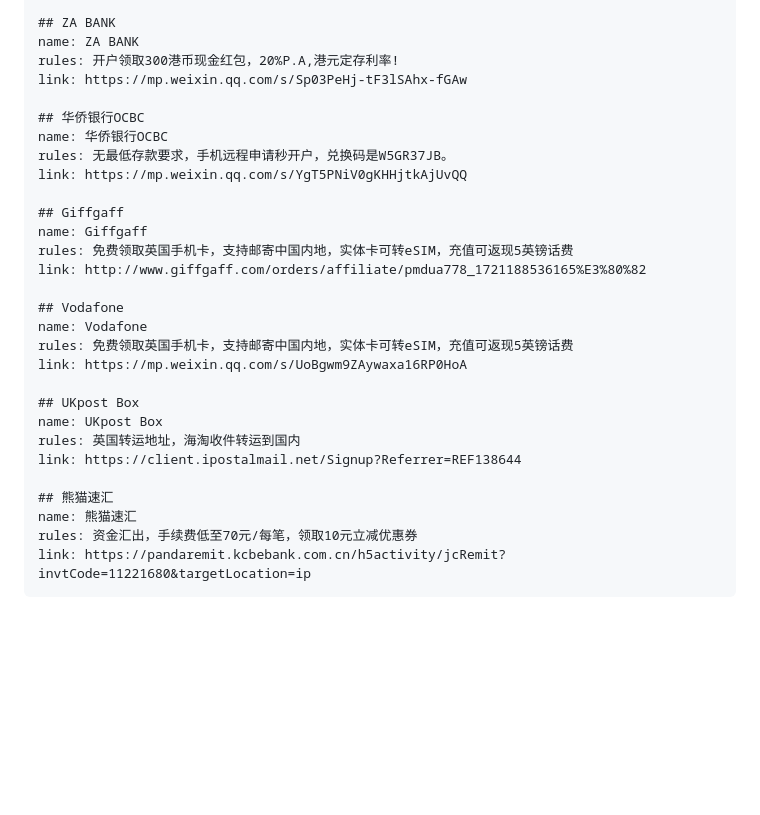
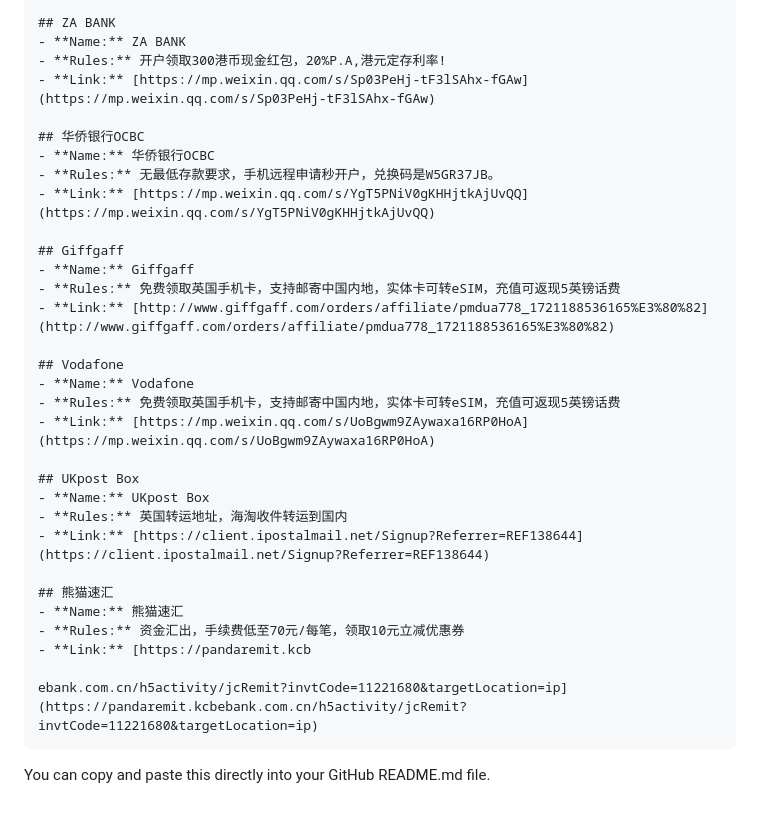
Before and after one commit to laosji/stock, a Markdown page: README.md, the part around one of its changes. Drawn GitHub-style; blank space fills up the shorter version.

````diff
--- a/README.md
+++ b/README.md
@@ -70,31 +71,35 @@ link: https://www.ifastgb.com/en/tellafriend/chaod1702
 
 ## ZA BANK
-name: ZA BANK
-rules: 开户领取300港币现金红包，20%P.A,港元定存利率!
-link: https://mp.weixin.qq.com/s/Sp03PeHj-tF3lSAhx-fGAw
+- **Name:** ZA BANK
+- **Rules:** 开户领取300港币现金红包，20%P.A,港元定存利率!
+- **Link:** [https://mp.weixin.qq.com/s/Sp03PeHj-tF3lSAhx-fGAw](https://mp.weixin.qq.com/s/Sp03PeHj-tF3lSAhx-fGAw)
 
 ## 华侨银行OCBC
-name: 华侨银行OCBC
-rules: 无最低存款要求，手机远程申请秒开户，兑换码是W5GR37JB。
-link: https://mp.weixin.qq.com/s/YgT5PNiV0gKHHjtkAjUvQQ
+- **Name:** 华侨银行OCBC
+- **Rules:** 无最低存款要求，手机远程申请秒开户，兑换码是W5GR37JB。
+- **Link:** [https://mp.weixin.qq.com/s/YgT5PNiV0gKHHjtkAjUvQQ](https://mp.weixin.qq.com/s/YgT5PNiV0gKHHjtkAjUvQQ)
 
 ## Giffgaff
-name: Giffgaff
-rules: 免费领取英国手机卡，支持邮寄中国内地，实体卡可转eSIM，充值可返现5英镑话费
-link: http://www.giffgaff.com/orders/affiliate/pmdua778_1721188536165%E3%80%82
+- **Name:** Giffgaff
+- **Rules:** 免费领取英国手机卡，支持邮寄中国内地，实体卡可转eSIM，充值可返现5英镑话费
+- **Link:** [http://www.giffgaff.com/orders/affiliate/pmdua778_1721188536165%E3%80%82](http://www.giffgaff.com/orders/affiliate/pmdua778_1721188536165%E3%80%82)
 
 ## Vodafone
-name: Vodafone
-rules: 免费领取英国手机卡，支持邮寄中国内地，实体卡可转eSIM，充值可返现5英镑话费
-link: https://mp.weixin.qq.com/s/UoBgwm9ZAywaxa16RP0HoA
+- **Name:** Vodafone
+- **Rules:** 免费领取英国手机卡，支持邮寄中国内地，实体卡可转eSIM，充值可返现5英镑话费
+- **Link:** [https://mp.weixin.qq.com/s/UoBgwm9ZAywaxa16RP0HoA](https://mp.weixin.qq.com/s/UoBgwm9ZAywaxa16RP0HoA)
 
 ## UKpost Box
-name: UKpost Box
-rules: 英国转运地址，海淘收件转运到国内
-link: https://client.ipostalmail.net/Signup?Referrer=REF138644
+- **Name:** UKpost Box
+- **Rules:** 英国转运地址，海淘收件转运到国内
+- **Link:** [https://client.ipostalmail.net/Signup?Referrer=REF138644](https://client.ipostalmail.net/Signup?Referrer=REF138644)
 
 ## 熊猫速汇
-name: 熊猫速汇
-rules: 资金汇出，手续费低至70元/每笔，领取10元立减优惠券
-link: https://pandaremit.kcbebank.com.cn/h5activity/jcRemit?invtCode=11221680&targetLocation=ip
+- **Name:** 熊猫速汇
+- **Rules:** 资金汇出，手续费低至70元/每笔，领取10元立减优惠券
+- **Link:** [https://pandaremit.kcb
+
+ebank.com.cn/h5activity/jcRemit?invtCode=11221680&targetLocation=ip](https://pandaremit.kcbebank.com.cn/h5activity/jcRemit?invtCode=11221680&targetLocation=ip)
 ```
+
+You can copy and paste this directly into your GitHub README.md file.
````
Also changed, not shown: other parts of README.md (+42 -41 lines).
